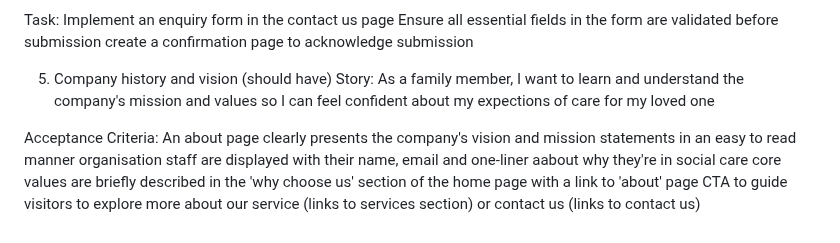
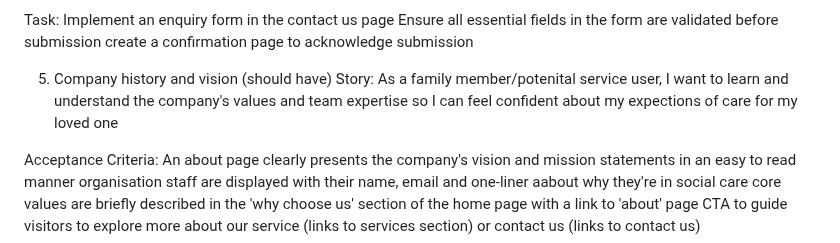
Before and after one commit to tumelo-maja/delicate-care, a Markdown page: README.md, the part around the change. GitHub-like rendering.

Commit message:
Update readme user story: company values and team section

```diff
--- a/README.md
+++ b/README.md
@@ -91,7 +91,7 @@ create a confirmation page to acknowledge submission
 
 5) Company history and vision (should have)
 Story:
-As a family member, I want to learn and understand the company's mission and values so I can feel confident about my expections of care for my loved one
+As a family member/potenital service user, I want to learn and understand the company's values and team expertise so I can feel confident about my expections of care for my loved one
 
 Acceptance Criteria:
 An about page clearly presents the company's vision and mission statements in an easy to read manner
```
